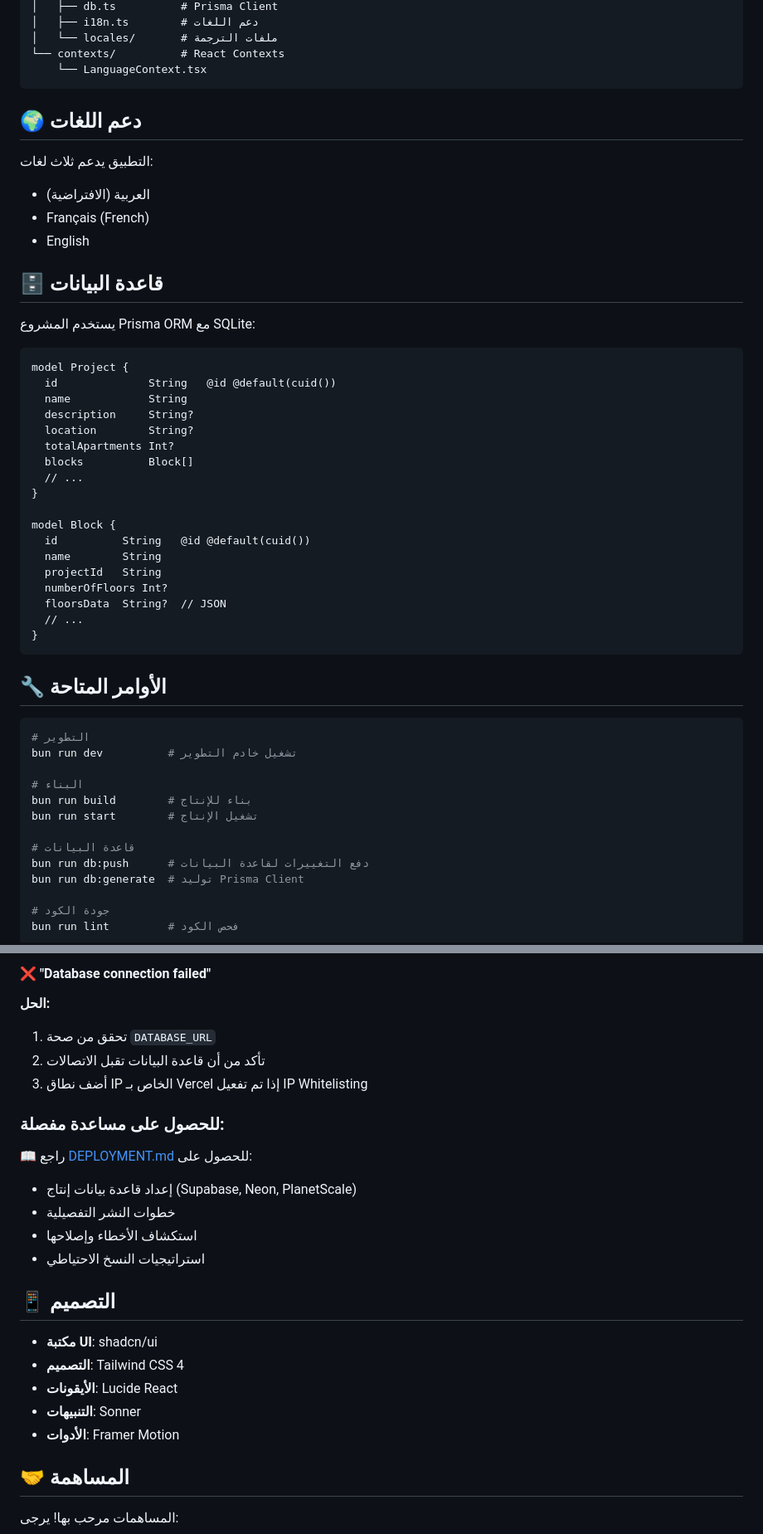
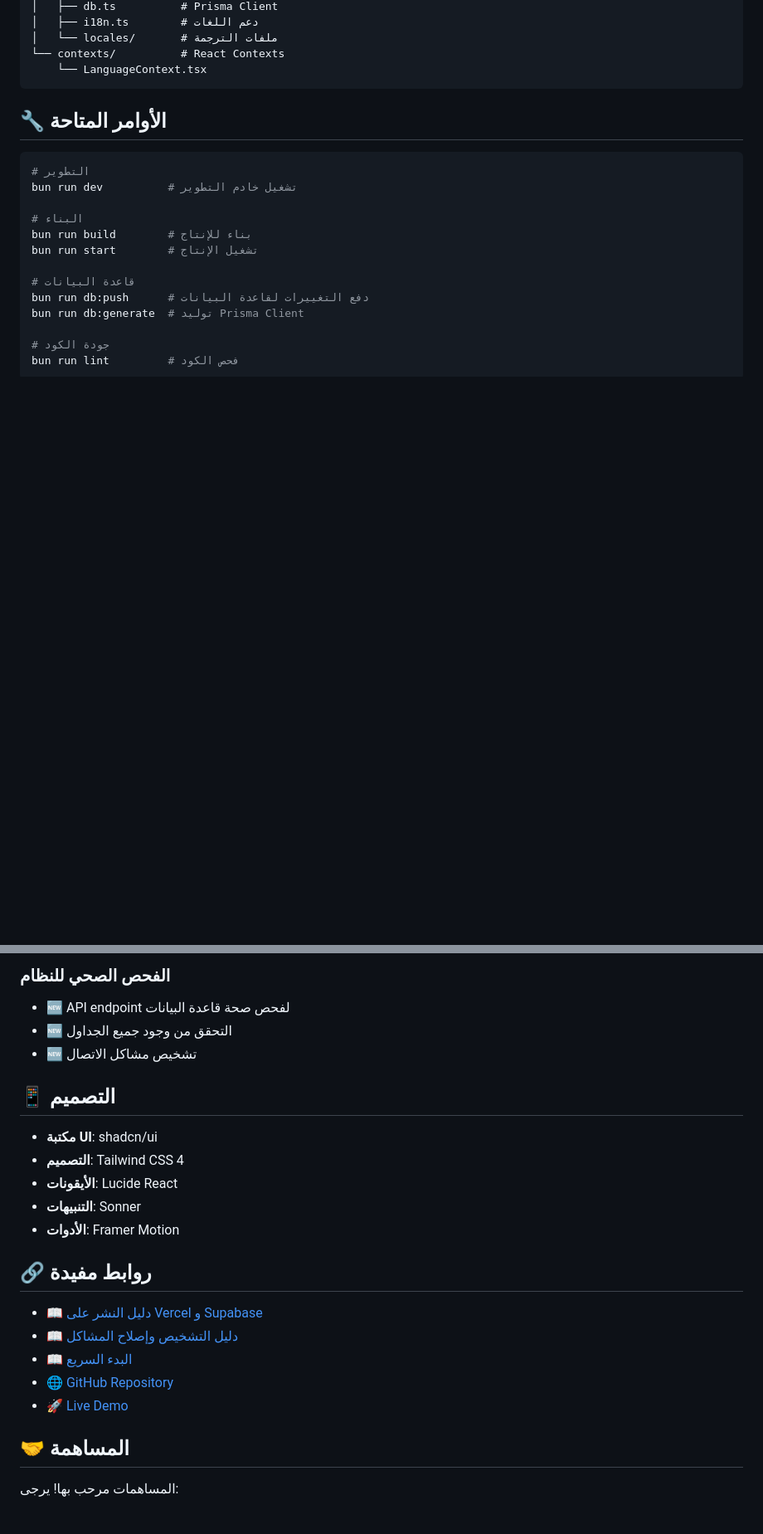
Before and after one commit to yac13inem-ux/smartbuild, a Markdown page: README.md, 2 parts joined by grey strips. Shown at 83% size. Drawn GitHub-style; blank space fills up the shorter version.

````diff
--- a/README.md
+++ b/README.md
@@ -84,38 +80,6 @@ src/
 │   └── locales/       # ملفات الترجمة
 └── contexts/          # React Contexts
     └── LanguageContext.tsx
-```
-
-## 🌍 دعم اللغات
-
-التطبيق يدعم ثلاث لغات:
-- العربية (الافتراضية)
-- Français (French)
-- English
-
-## 🗄️ قاعدة البيانات
-
-يستخدم المشروع Prisma ORM مع SQLite:
-
-```prisma
-model Project {
-  id              String   @id @default(cuid())
-  name            String
-  description     String?
-  location        String?
-  totalApartments Int?
-  blocks          Block[]
-  // ...
-}
-
-model Block {
-  id          String   @id @default(cuid())
-  name        String
-  projectId   String
-  numberOfFloors Int?
-  floorsData  String?  // JSON
-  // ...
-}
 ```
 
 ## 🔧 الأوامر المتاحة
@@ -213,17 +133,7 @@ vercel --prod
-#### ❌ "Database connection failed"
-
-**الحل:**
-1. تحقق من صحة `DATABASE_URL`
-2. تأكد من أن قاعدة البيانات تقبل الاتصالات
-3. أضف نطاق IP الخاص بـ Vercel إذا تم تفعيل IP Whitelisting
-
-### للحصول على مساعدة مفصلة:
-
-📖 راجع [DEPLOYMENT.md](./DEPLOYMENT.md) للحصول على:
-- إعداد قاعدة بيانات إنتاج (Supabase, Neon, PlanetScale)
-- خطوات النشر التفصيلية
-- استكشاف الأخطاء وإصلاحها
-- استراتيجيات النسخ الاحتياطي
+### الفحص الصحي للنظام
+- 🆕 API endpoint لفحص صحة قاعدة البيانات
+- 🆕 التحقق من وجود جميع الجداول
+- 🆕 تشخيص مشاكل الاتصال
 
 ## 📱 التصميم
 
@@ -232,6 +142,14 @@ vercel --prod
 - **الأيقونات**: Lucide React
 - **التنبيهات**: Sonner
 - **الأدوات**: Framer Motion
+
+## 🔗 روابط مفيدة
+
+- 📖 [دليل النشر على Vercel و Supabase](./SUPABASE_DEPLOYMENT_GUIDE.md)
+- 📖 [دليل التشخيص وإصلاح المشاكل](./TROUBLESHOOTING.md)
+- 📖 [البدء السريع](./QUICK_SETUP.md)
+- 🌐 [GitHub Repository](https://github.com/yac13inem-ux/BuildTrack)
+- 🚀 [Live Demo](https://buildtrack-omega.vercel.app)
 
 ## 🤝 المساهمة
 
````
Also changed, not shown: other parts of README.md (+56 -104 lines).
